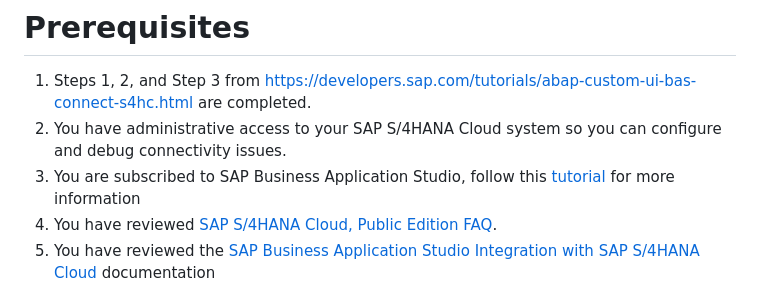
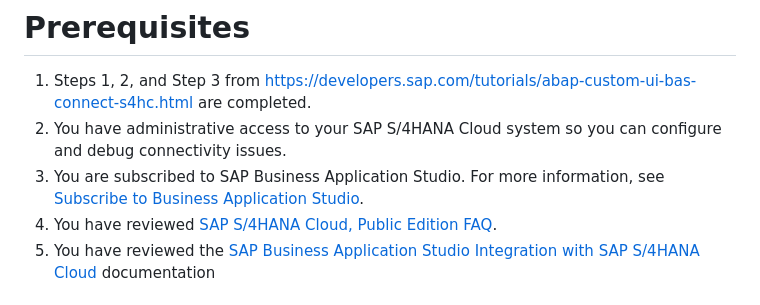
Before and after one commit to SAP-samples/fiori-tools-samples, a Markdown page: misc/s4hana/README.md, the part around the change. Drawn GitHub-style.

Commit message:
Update misc/s4hana/README.md
Co-authored-by: Louise Findlay <louise.findlay@sap.com>

```diff
--- a/misc/s4hana/README.md
+++ b/misc/s4hana/README.md
@@ -3,7 +3,7 @@
 # Prerequisites
 1. Steps 1, 2, and Step 3 from https://developers.sap.com/tutorials/abap-custom-ui-bas-connect-s4hc.html are completed.
 2. You have administrative access to your SAP S/4HANA Cloud system so you can configure and debug connectivity issues.
-1. You are subscribed to SAP Business Application Studio, follow this [tutorial](https://help.sap.com/docs/SAP%20Business%20Application%20Studio/9d1db9835307451daa8c930fbd9ab264/6331319fd9ea4f0ea5331e21df329539.html) for more information
+3. You are subscribed to SAP Business Application Studio. For more information, see [Subscribe to Business Application Studio](https://help.sap.com/docs/SAP%20Business%20Application%20Studio/9d1db9835307451daa8c930fbd9ab264/6331319fd9ea4f0ea5331e21df329539.html).
 4. You have reviewed [SAP S/4HANA Cloud, Public Edition FAQ](https://me.sap.com/notes/3445942).
 1. You have reviewed the [SAP Business Application Studio Integration with SAP S/4HANA Cloud](https://me.sap.com/notes/3297481) documentation
 
```
